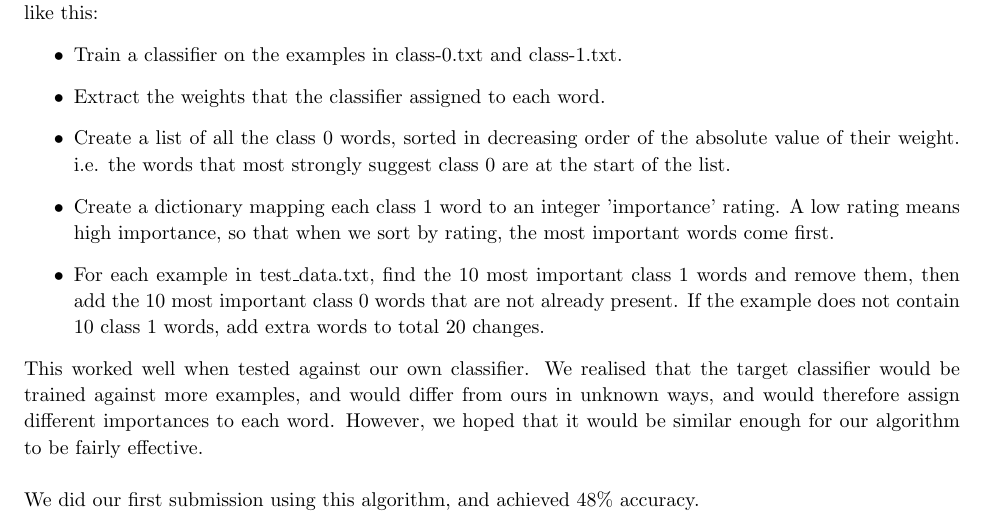
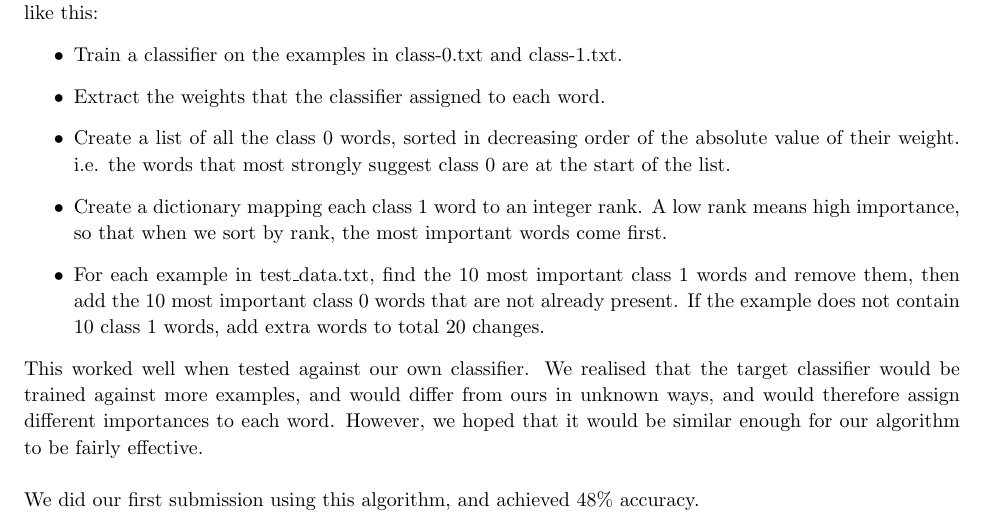
Before and after one commit to joshlong90/SVM_Fool_Classifier, a LaTeX document (Report/Project.tex): part of page 3 of 4, cut so that both start at the same text. Compiled offline with pdfLaTeX.

Commit message:
Minor edit.

```diff
--- a/Report/Project.tex
+++ b/Report/Project.tex
@@ -198,7 +198,7 @@ Our first idea to fool the target classifier was simply to remove the 10 words i
   \item{Train a classifier on the examples in class-0.txt and class-1.txt.}
   \item{Extract the weights that the classifier assigned to each word.}
   \item{Create a list of all the class 0 words, sorted in decreasing order of the absolute value of their weight. i.e. the words that most strongly suggest class 0 are at the start of the list.}
-  \item{Create a dictionary mapping each class 1 word to an integer 'importance' rating. A low rating means high importance, so that when we sort by rating, the most important words come first.}
+  \item{Create a dictionary mapping each class 1 word to an integer rank. A low rank means high importance, so that when we sort by rank, the most important words come first.}
   \item{For each example in test\_data.txt, find the 10 most important class 1 words and remove them, then add the 10 most important class 0 words that are not already present. If the example does not contain 10 class 1 words, add extra words to total 20 changes.}
 \end{itemize}
 This worked well when tested against our own classifier. We realised that the target classifier would be trained against more examples, and would differ from ours in unknown ways, and would therefore assign different importances to each word. However, we hoped that it would be similar enough for our algorithm to be fairly effective.\\
```
